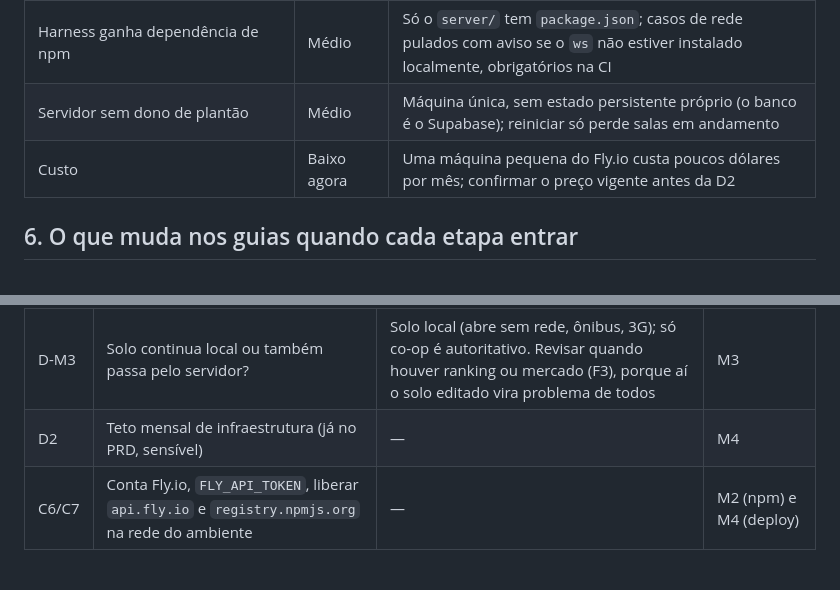
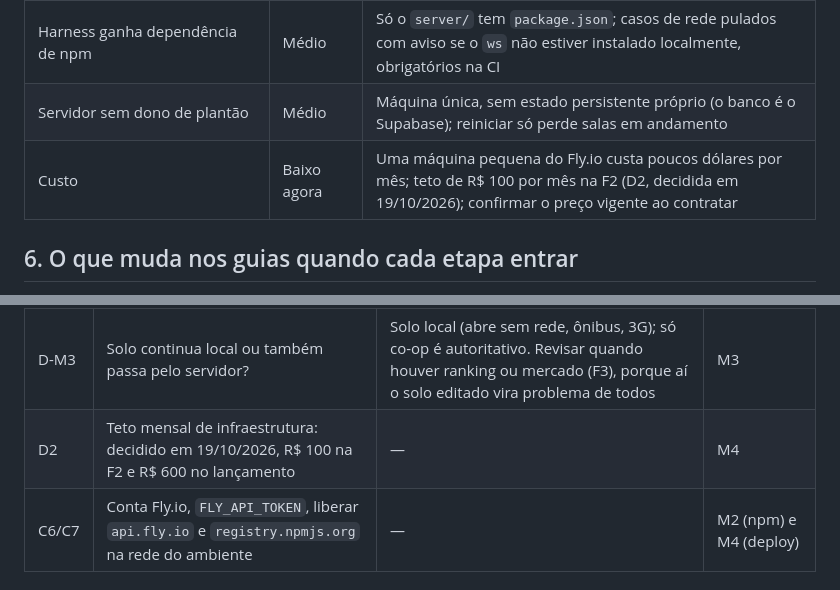
Before and after one commit to llmannrich-ai/Fibula, a Markdown page: docs/plano-multiplayer.md, 2 parts joined by grey strips. Drawn GitHub-style.

```diff
--- a/docs/plano-multiplayer.md
+++ b/docs/plano-multiplayer.md
@@ -325,7 +325,7 @@ também dispensa moderação de chat por enquanto. PvP aberto é decisão do Leo
 | Cliente e servidor com versões diferentes | Médio | Checagem de versão no `entrar` (M4) |
 | Harness ganha dependência de npm | Médio | Só o `server/` tem `package.json`; casos de rede pulados com aviso se o `ws` não estiver instalado localmente, obrigatórios na CI |
 | Servidor sem dono de plantão | Médio | Máquina única, sem estado persistente próprio (o banco é o Supabase); reiniciar só perde salas em andamento |
-| Custo | Baixo agora | Uma máquina pequena do Fly.io custa poucos dólares por mês; confirmar o preço vigente antes da D2 |
+| Custo | Baixo agora | Uma máquina pequena do Fly.io custa poucos dólares por mês; teto de R$ 100 por mês na F2 (D2, decidida em 19/10/2026); confirmar o preço vigente ao contratar |
 
 ## 6. O que muda nos guias quando cada etapa entrar
 
@@ -345,7 +345,7 @@ também dispensa moderação de chat por enquanto. PvP aberto é decisão do Leo
 | D-M1 | Antecipar a F2? | **Decidida em 19/10:** antecipar só a M1 (sem rede, sem gasto). A rede (M2 em diante) segue na F2 | M2 |
 | D-M2 | Regras de grupo da seção 3 | **Decidida em 19/10:** as regras da seção 3, com o loot **único** (um drop por monstro, um jogador pega) no lugar do instanciado. Ajustar no playtest | M1 |
 | D-M3 | Solo continua local ou também passa pelo servidor? | Solo local (abre sem rede, ônibus, 3G); só co-op é autoritativo. Revisar quando houver ranking ou mercado (F3), porque aí o solo editado vira problema de todos | M3 |
-| D2 | Teto mensal de infraestrutura (já no PRD, sensível) | — | M4 |
+| D2 | Teto mensal de infraestrutura: decidido em 19/10/2026, R$ 100 na F2 e R$ 600 no lançamento | — | M4 |
 | C6/C7 | Conta Fly.io, `FLY_API_TOKEN`, liberar `api.fly.io` e `registry.npmjs.org` na rede do ambiente | — | M2 (npm) e M4 (deploy) |
 
 ## 8. Próximo passo concreto
```
Also changed, not shown: CLAUDE.md (+2 -2 lines), DIARIO.md (+10 -0 lines).
